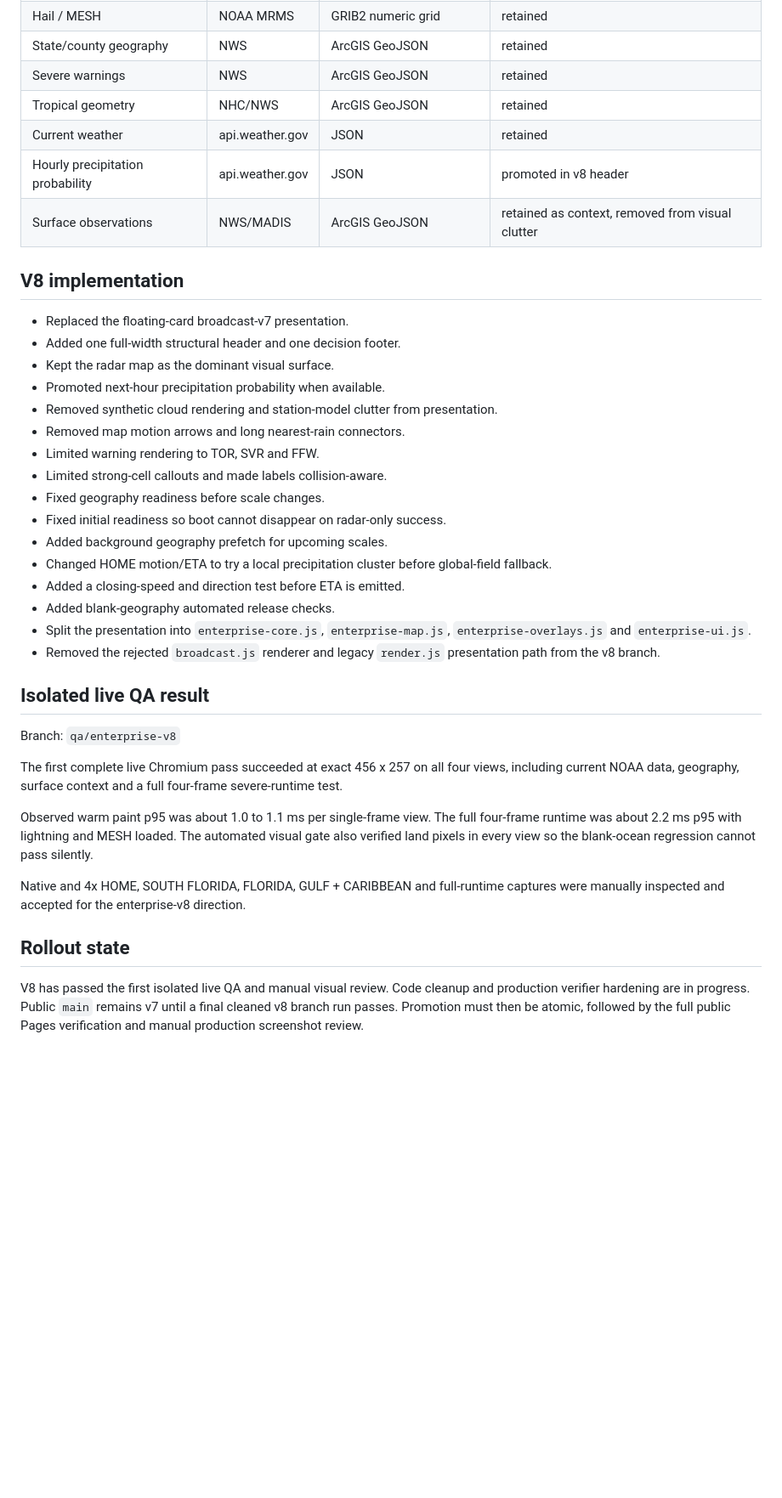
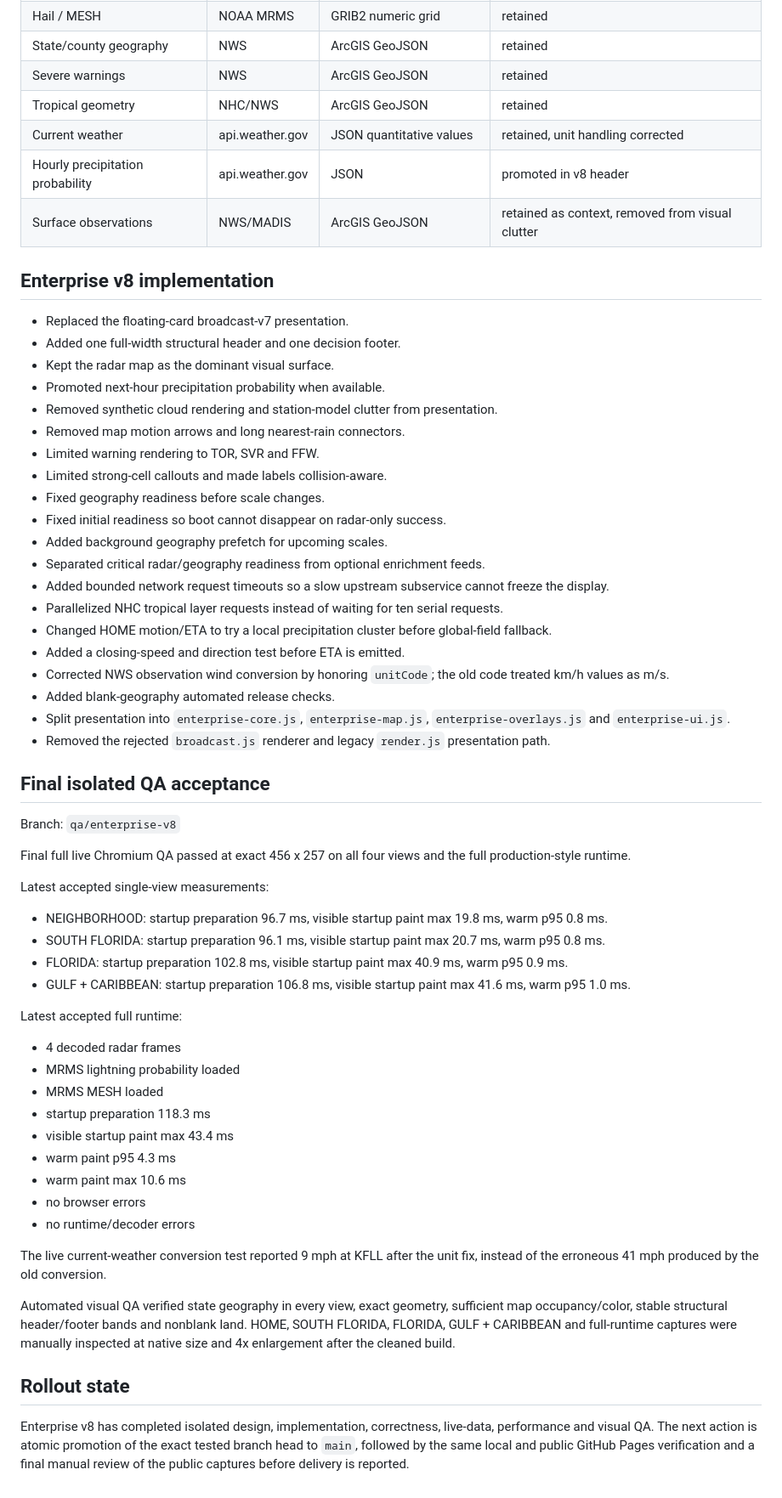
Before and after one commit to dmo18/rdr, a Markdown page: docs/STATUS.md, the part around the change. Shown at 85% size. Drawn GitHub-style; blank space fills up the shorter version.

Commit message:
Record final enterprise v8 QA acceptance

```diff
--- a/docs/STATUS.md
+++ b/docs/STATUS.md
@@ -19,11 +19,11 @@
 | State/county geography | NWS | ArcGIS GeoJSON | retained |
 | Severe warnings | NWS | ArcGIS GeoJSON | retained |
 | Tropical geometry | NHC/NWS | ArcGIS GeoJSON | retained |
-| Current weather | api.weather.gov | JSON | retained |
+| Current weather | api.weather.gov | JSON quantitative values | retained, unit handling corrected |
 | Hourly precipitation probability | api.weather.gov | JSON | promoted in v8 header |
 | Surface observations | NWS/MADIS | ArcGIS GeoJSON | retained as context, removed from visual clutter |
 
-## V8 implementation
+## Enterprise v8 implementation
 
 - Replaced the floating-card broadcast-v7 presentation.
 - Added one full-width structural header and one decision footer.
@@ -36,22 +36,45 @@
 - Fixed geography readiness before scale changes.
 - Fixed initial readiness so boot cannot disappear on radar-only success.
 - Added background geography prefetch for upcoming scales.
+- Separated critical radar/geography readiness from optional enrichment feeds.
+- Added bounded network request timeouts so a slow upstream subservice cannot freeze the display.
+- Parallelized NHC tropical layer requests instead of waiting for ten serial requests.
 - Changed HOME motion/ETA to try a local precipitation cluster before global-field fallback.
 - Added a closing-speed and direction test before ETA is emitted.
+- Corrected NWS observation wind conversion by honoring `unitCode`; the old code treated km/h values as m/s.
 - Added blank-geography automated release checks.
-- Split the presentation into `enterprise-core.js`, `enterprise-map.js`, `enterprise-overlays.js` and `enterprise-ui.js`.
-- Removed the rejected `broadcast.js` renderer and legacy `render.js` presentation path from the v8 branch.
+- Split presentation into `enterprise-core.js`, `enterprise-map.js`, `enterprise-overlays.js` and `enterprise-ui.js`.
+- Removed the rejected `broadcast.js` renderer and legacy `render.js` presentation path.
 
-## Isolated live QA result
+## Final isolated QA acceptance
 
 Branch: `qa/enterprise-v8`
 
-The first complete live Chromium pass succeeded at exact 456 x 257 on all four views, including current NOAA data, geography, surface context and a full four-frame severe-runtime test.
+Final full live Chromium QA passed at exact 456 x 257 on all four views and the full production-style runtime.
 
-Observed warm paint p95 was about 1.0 to 1.1 ms per single-frame view. The full four-frame runtime was about 2.2 ms p95 with lightning and MESH loaded. The automated visual gate also verified land pixels in every view so the blank-ocean regression cannot pass silently.
+Latest accepted single-view measurements:
 
-Native and 4x HOME, SOUTH FLORIDA, FLORIDA, GULF + CARIBBEAN and full-runtime captures were manually inspected and accepted for the enterprise-v8 direction.
+- NEIGHBORHOOD: startup preparation 96.7 ms, visible startup paint max 19.8 ms, warm p95 0.8 ms.
+- SOUTH FLORIDA: startup preparation 96.1 ms, visible startup paint max 20.7 ms, warm p95 0.8 ms.
+- FLORIDA: startup preparation 102.8 ms, visible startup paint max 40.9 ms, warm p95 0.9 ms.
+- GULF + CARIBBEAN: startup preparation 106.8 ms, visible startup paint max 41.6 ms, warm p95 1.0 ms.
+
+Latest accepted full runtime:
+
+- 4 decoded radar frames
+- MRMS lightning probability loaded
+- MRMS MESH loaded
+- startup preparation 118.3 ms
+- visible startup paint max 43.4 ms
+- warm paint p95 4.3 ms
+- warm paint max 10.6 ms
+- no browser errors
+- no runtime/decoder errors
+
+The live current-weather conversion test reported 9 mph at KFLL after the unit fix, instead of the erroneous 41 mph produced by the old conversion.
+
+Automated visual QA verified state geography in every view, exact geometry, sufficient map occupancy/color, stable structural header/footer bands and nonblank land. HOME, SOUTH FLORIDA, FLORIDA, GULF + CARIBBEAN and full-runtime captures were manually inspected at native size and 4x enlargement after the cleaned build.
 
 ## Rollout state
 
-V8 has passed the first isolated live QA and manual visual review. Code cleanup and production verifier hardening are in progress. Public `main` remains v7 until a final cleaned v8 branch run passes. Promotion must then be atomic, followed by the full public Pages verification and manual production screenshot review.
+Enterprise v8 has completed isolated design, implementation, correctness, live-data, performance and visual QA. The next action is atomic promotion of the exact tested branch head to `main`, followed by the same local and public GitHub Pages verification and a final manual review of the public captures before delivery is reported.
```
